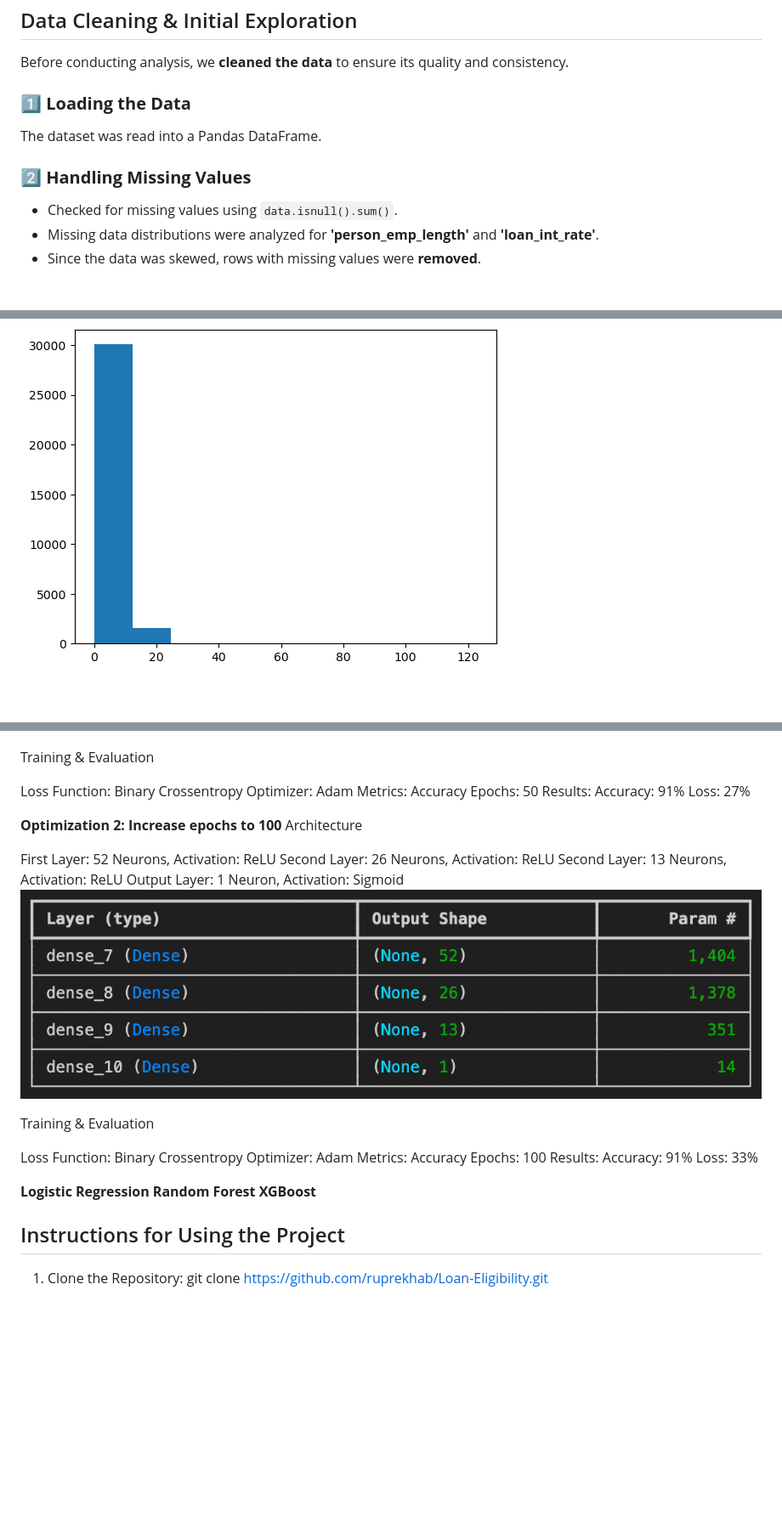
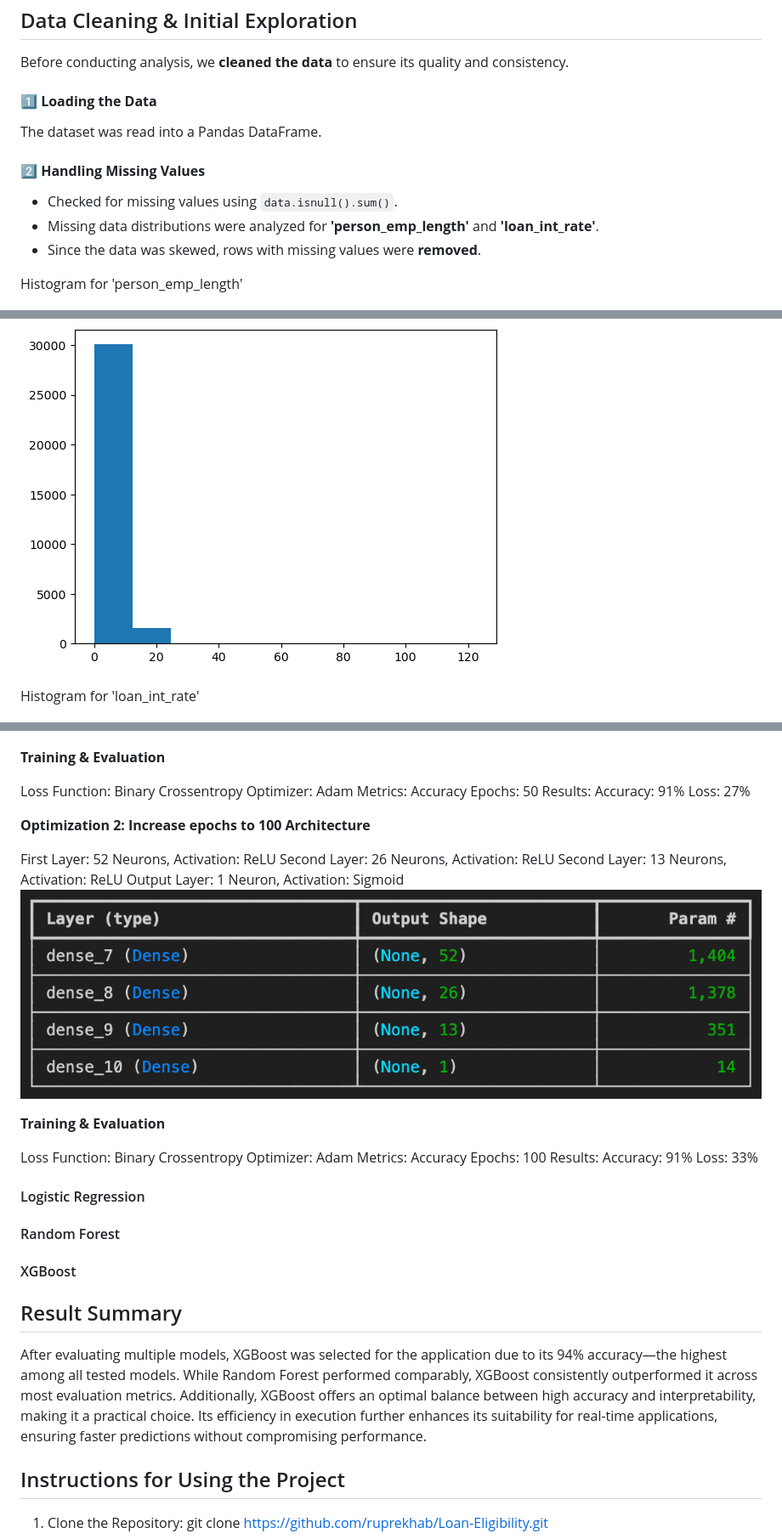
Before and after one commit to ruprekhab/Loan-Eligibility, a Markdown page: README.md, 3 parts joined by grey strips. Shown at 85% size. GitHub-like rendering; blank space fills up the shorter version.

```diff
--- a/README.md
+++ b/README.md
@@ -21,15 +21,19 @@ A detailed breakdown of the dataset structure:
 
 Before conducting analysis, we **cleaned the data** to ensure its quality and consistency.
 
-### **1️⃣ Loading the Data**
+#### **1️⃣ Loading the Data**
 The dataset was read into a Pandas DataFrame.
 
-### **2️⃣ Handling Missing Values**
+#### **2️⃣ Handling Missing Values**
 * Checked for missing values using `data.isnull().sum()`.
 * Missing data distributions were analyzed for **'person_emp_length'** and **'loan_int_rate'**.
 * Since the data was skewed, rows with missing values were **removed**.
 
+<p> Histogram for 'person_emp_length'
+
 ![Employment Length Distribution](images/person_emp_length_hist.png)
+
+<p> Histogram for 'loan_int_rate'
 
 ![Loan Interest Rate Distribution](images/loan_int_rate_hist.png)
 
@@ -105,7 +113,7 @@ Second Layer: 13DL Neurons, Activation: ReLU
 Output Layer: 1 Neuron, Activation: Sigmoid
 ![image_alt](images/optimization1_DL.png)
 
-Training & Evaluation
+**Training & Evaluation**
 
 Loss Function: Binary Crossentropy
 Optimizer: Adam
@@ -116,7 +124,7 @@ Accuracy: 91%
 Loss: 27%
 
 **Optimization 2: Increase epochs to 100**
-Architecture
+**Architecture**
 
 First Layer: 52 Neurons, Activation: ReLU
 Second Layer: 26 Neurons, Activation: ReLU
@@ -124,7 +132,7 @@ Second Layer: 13 Neurons, Activation: ReLU
 Output Layer: 1 Neuron, Activation: Sigmoid
 ![image_alt](images/DL_optimization2.png)
 
-Training & Evaluation
+**Training & Evaluation**
 
 Loss Function: Binary Crossentropy
 Optimizer: Adam
@@ -134,10 +142,11 @@ Results:
 Accuracy: 91%
 Loss: 33%
 
-**Logistic Regression**
-**Random Forest**
-**XGBoost**
-
+#### Logistic Regression
+#### Random Forest
+#### XGBoost
+## Result Summary
+After evaluating multiple models, XGBoost was selected for the application due to its 94% accuracy—the highest among all tested models. While Random Forest performed comparably, XGBoost consistently outperformed it across most evaluation metrics. Additionally, XGBoost offers an optimal balance between high accuracy and interpretability, making it a practical choice. Its efficiency in execution further enhances its suitability for real-time applications, ensuring faster predictions without compromising performance.
 
 ## Instructions for Using the Project
 1. Clone the Repository: git clone
```
Also changed, not shown: other parts of README.md (+27 -23 lines).
